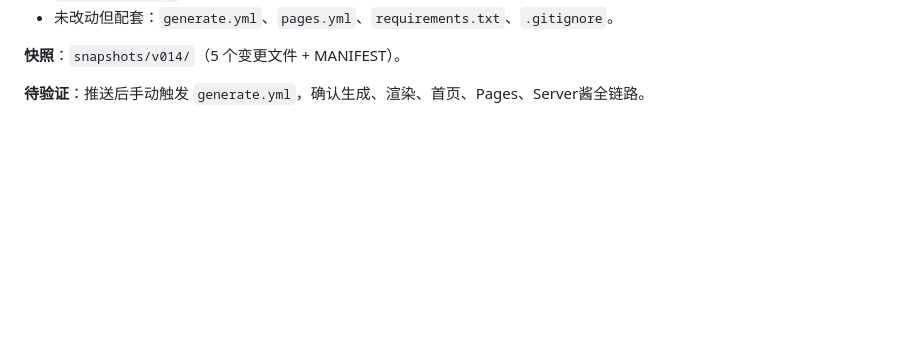
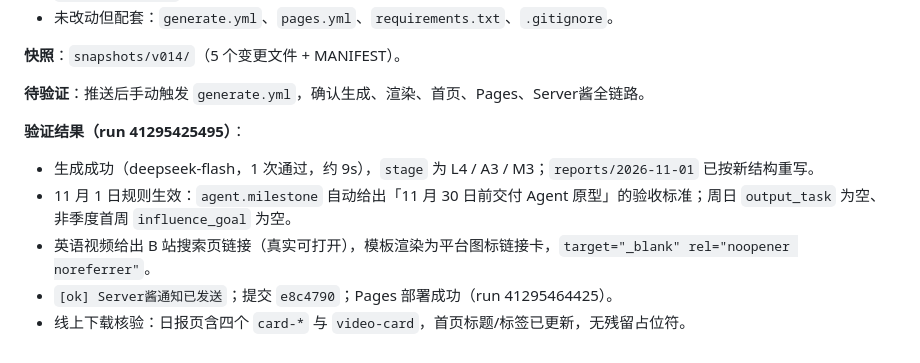
Before and after one commit to 7312le/Daily-Report, a Markdown page: dialog.md, the part around the change. Drawn GitHub-style; blank space fills up the shorter version.

Commit message:
docs(dialog): record v014 verification
Co-Authored-By: Claude <noreply@anthropic.com>

```diff
--- a/dialog.md
+++ b/dialog.md
@@ -303,3 +303,10 @@ Error code: 401 - {'type': 'error', 'error': {'type': 'authentication_error', 'm
 **快照**：`snapshots/v014/`（5 个变更文件 + MANIFEST）。
 
 **待验证**：推送后手动触发 `generate.yml`，确认生成、渲染、首页、Pages、Server酱全链路。
+
+**验证结果（run 41295425495）**：
+- 生成成功（deepseek-flash，1 次通过，约 9s），`stage` 为 L4 / A3 / M3；`reports/2026-11-01` 已按新结构重写。
+- 11 月 1 日规则生效：`agent.milestone` 自动给出「11 月 30 日前交付 Agent 原型」的验收标准；周日 `output_task` 为空、非季度首周 `influence_goal` 为空。
+- 英语视频给出 B 站搜索页链接（真实可打开），模板渲染为平台图标链接卡，`target="_blank" rel="noopener noreferrer"`。
+- `[ok] Server酱通知已发送`；提交 `e8c4790`；Pages 部署成功（run 41295464425）。
+- 线上下载核验：日报页含四个 `card-*` 与 `video-card`，首页标题/标签已更新，无残留占位符。
```
